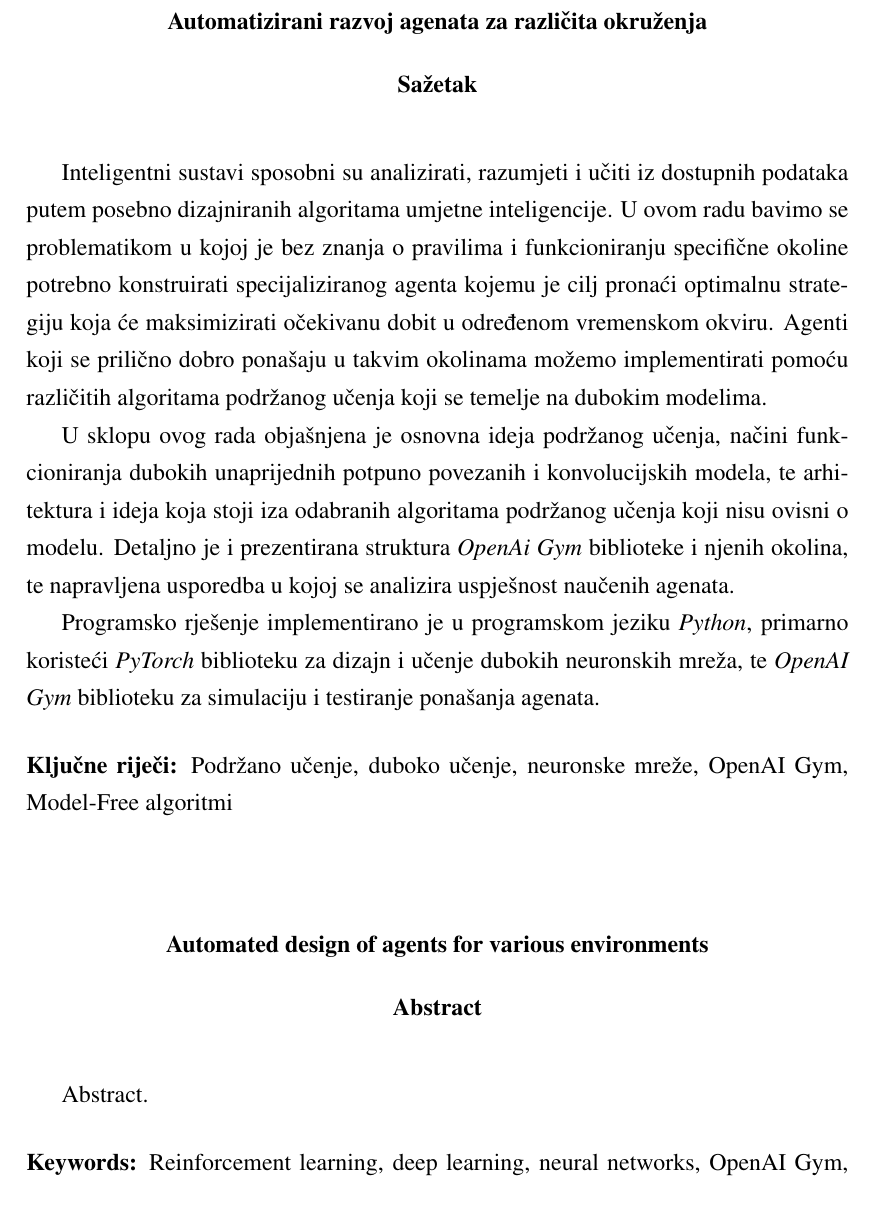
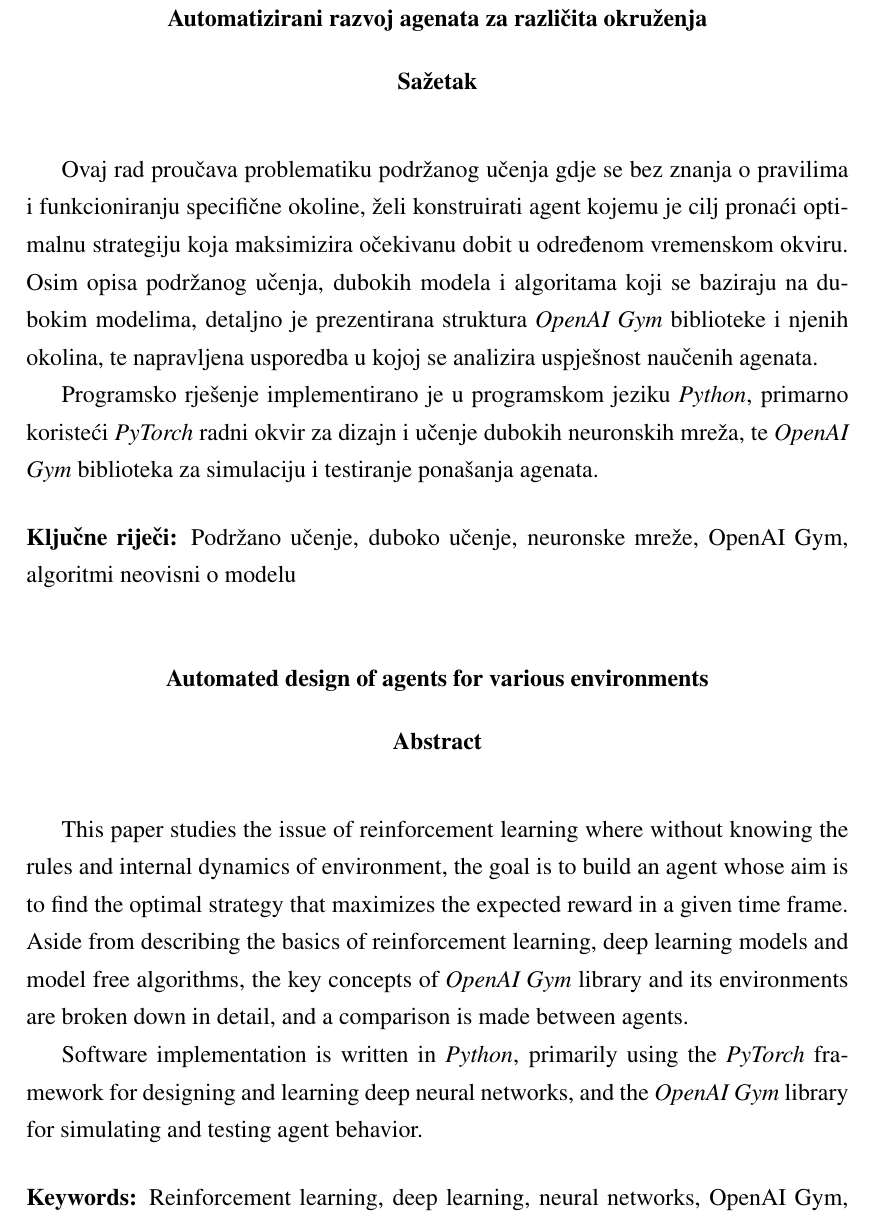
Before and after one commit to PauloSankovic/retro-ai, a LaTeX thesis (docs/diplomski.tex, which reads docs/sazetak.tex): part of page 27 of 29, cut so that both start at the same text. Compiled offline with pdfLaTeX.

Commit message:
Finish abstract

```diff
--- a/docs/sazetak.tex
+++ b/docs/sazetak.tex
@@ -1,18 +1,18 @@
 \begin{sazetak}
 
-Inteligentni sustavi sposobni su analizirati, razumjeti i učiti iz dostupnih podataka putem posebno dizajniranih algoritama umjetne inteligencije. U ovom radu bavimo se problematikom u kojoj je bez znanja o pravilima i funkcioniranju specifične okoline potrebno konstruirati specijaliziranog agenta kojemu je cilj pronaći optimalnu strategiju koja će maksimizirati očekivanu dobit u određenom vremenskom okviru. Agenti koji se prilično dobro ponašaju u takvim okolinama možemo implementirati pomoću različitih algoritama podržanog učenja koji se temelje na dubokim modelima.
+Ovaj rad proučava problematiku podržanog učenja gdje se bez znanja o pravilima i funkcioniranju specifične okoline, želi konstruirati agent kojemu je cilj pronaći optimalnu strategiju koja maksimizira očekivanu dobit u određenom vremenskom okviru. Osim opisa podržanog učenja, dubokih modela i algoritama koji se baziraju na dubokim modelima, detaljno je prezentirana struktura \textit{OpenAI Gym} biblioteke i njenih okolina, te napravljena usporedba u kojoj se analizira uspješnost naučenih agenata.
 
-U sklopu ovog rada objašnjena je osnovna ideja podržanog učenja, načini funkcioniranja dubokih unaprijednih potpuno povezanih i konvolucijskih modela, te arhitektura i ideja koja stoji iza odabranih algoritama podržanog učenja koji nisu ovisni o modelu. Detaljno je i prezentirana struktura \textit{OpenAi Gym} biblioteke i njenih okolina, te napravljena usporedba u kojoj se analizira uspješnost naučenih agenata.
+Programsko rješenje implementirano je u programskom jeziku \textit{Python}, primarno koristeći \textit{PyTorch} radni okvir za dizajn i učenje dubokih neuronskih mreža, te \textit{OpenAI Gym} biblioteka za simulaciju i testiranje ponašanja agenata.
 
-Programsko rješenje implementirano je u programskom jeziku \textit{Python}, primarno koristeći \textit{PyTorch} biblioteku za dizajn i učenje dubokih neuronskih mreža, te \textit{OpenAI Gym} biblioteku za simulaciju i testiranje ponašanja agenata.
-
-
-\kljucnerijeci{Podržano učenje, duboko učenje, neuronske mreže, OpenAI Gym, Model-Free algoritmi}
+\kljucnerijeci{Podržano učenje, duboko učenje, neuronske mreže, OpenAI Gym, algoritmi neovisni o modelu}
 \end{sazetak}
 
 \engtitle{Automated design of agents for various environments}
 \begin{abstract}
-Abstract.
+
+This paper studies the issue of reinforcement learning where without knowing the rules and internal dynamics of environment, the goal is to build an agent whose aim is to find the optimal strategy that maximizes the expected reward in a given time frame. Aside from describing the basics of reinforcement learning, deep learning models and model free algorithms, the key concepts of \textit{OpenAI Gym} library and its environments are broken down in detail, and a comparison is made between agents.
+
+Software implementation is written in \textit{Python}, primarily using the \textit{PyTorch} framework for designing and learning deep neural networks, and the \textit{OpenAI Gym} library for simulating and testing agent behavior.
 
 \keywords{Reinforcement learning, deep learning, neural networks, OpenAI Gym, Model-Free RL algorithms}
 \end{abstract}
```
